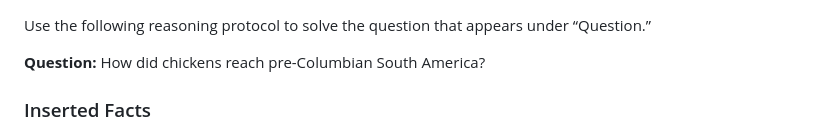
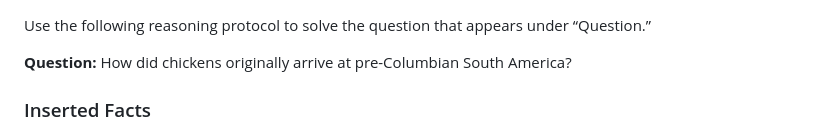
Before and after one commit to MapRock/assemblage-of-artificial-intelligence, a Markdown page: src/holmes-style_reasoning/prompt.md, the part around the change. GitHub-like rendering.

Commit message:
Rephrase question about chickens in South America

```diff
--- a/src/holmes-style_reasoning/prompt.md
+++ b/src/holmes-style_reasoning/prompt.md
@@ -1,6 +1,6 @@
 Use the following reasoning protocol to solve the question that appears under “Question.”
 
-**Question:** How did chickens reach pre-Columbian South America?
+**Question:** How did chickens originally arrive at pre-Columbian South America?
 
 ### Inserted Facts
 
```
